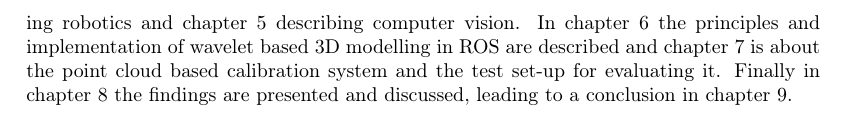
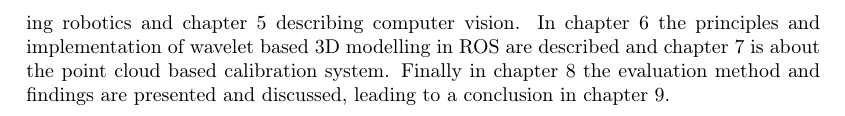
Before and after one commit to RobTek8Grp/RoVi-Report, a LaTeX thesis (main.tex, which reads content/01_introduction/introduction.tex): part of page 9 of 43, cut so that both start at the same text. Compiled offline with pdfLaTeX.

Commit message:
Minor corrections

```diff
--- a/content/01_introduction/introduction.tex
+++ b/content/01_introduction/introduction.tex
@@ -9,4 +9,4 @@ In this work an eye-in-hand system for wavelet based surface reconstruction is d
 
 The novelties in this report are hand-eye calibration based on point cloud data, an implementation of the wavelet based surface reconstruction proposed in \cite{Someone wielding the wavelet hammer...} and implementing the entire system in Robot Operating System(ROS).\\
 
-In chapter 2 the system is analysed on component level to formulate a requirements specification forming the basis for chapter 3 describing decision making, chapter 4 describing robotics and chapter 5 describing computer vision. In chapter 6 the principles and implementation of wavelet based 3D modelling in ROS are described and chapter 7 is about the point cloud based calibration system and the test set-up for evaluating it. Finally in chapter 8 the findings are presented and discussed, leading to a conclusion in chapter 9.
+In chapter 2 the system is analysed on component level to formulate a requirements specification forming the basis for chapter 3 describing decision making, chapter 4 describing robotics and chapter 5 describing computer vision. In chapter 6 the principles and implementation of wavelet based 3D modelling in ROS are described and chapter 7 is about the point cloud based calibration system. Finally in chapter 8 the evaluation method and findings are presented and discussed, leading to a conclusion in chapter 9.
```
